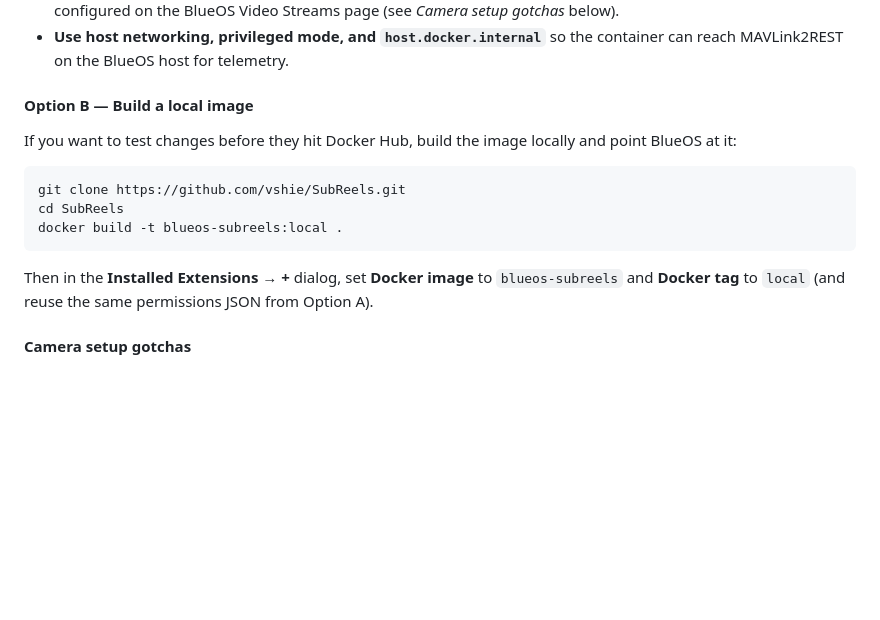
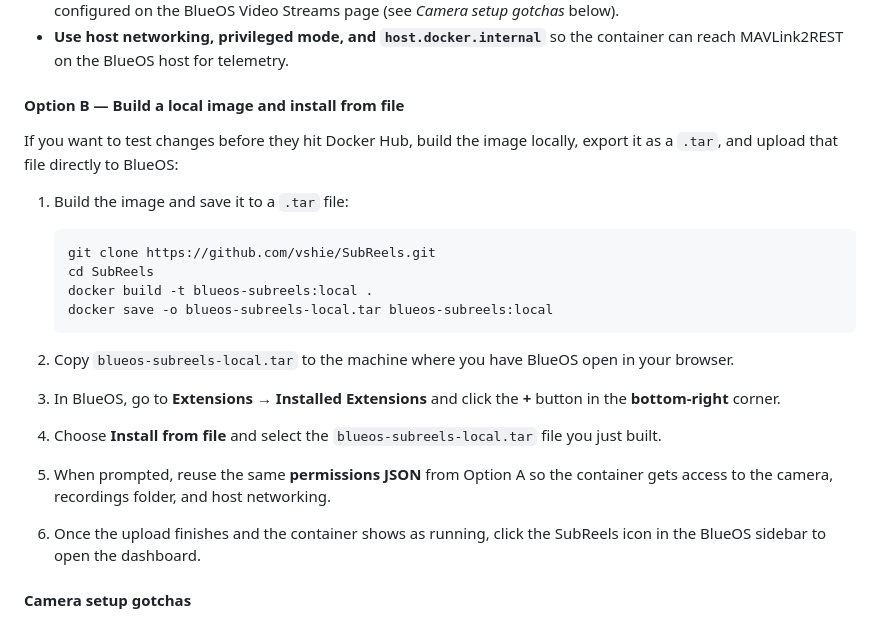
Before and after one commit to vshie/SubReels, a Markdown page: README.md, the part around the change. Rendered like a GitHub page; blank space fills up the shorter version.

Commit message:
README: install local builds via .tar upload in BlueOS
BlueOS cannot pull tags that only exist on the developer's machine, so
Option B now instructs users to docker save the image to a .tar and
upload it via the + button → Install from file in Installed Extensions.

Made-with: Cursor

````diff
--- a/README.md
+++ b/README.md
@@ -92,20 +92,31 @@ into the Docker image and tells BlueOS to:
 - **Use host networking, privileged mode, and `host.docker.internal`** so
   the container can reach MAVLink2REST on the BlueOS host for telemetry.
 
-#### Option B — Build a local image
+#### Option B — Build a local image and install from file
 
 If you want to test changes before they hit Docker Hub, build the image
-locally and point BlueOS at it:
+locally, export it as a `.tar`, and upload that file directly to BlueOS:
 
-```bash
-git clone https://github.com/vshie/SubReels.git
-cd SubReels
-docker build -t blueos-subreels:local .
-```
+1. Build the image and save it to a `.tar` file:
 
-Then in the **Installed Extensions → +** dialog, set **Docker image** to
-`blueos-subreels` and **Docker tag** to `local` (and reuse the same
-permissions JSON from Option A).
+   ```bash
+   git clone https://github.com/vshie/SubReels.git
+   cd SubReels
+   docker build -t blueos-subreels:local .
+   docker save -o blueos-subreels-local.tar blueos-subreels:local
+   ```
+
+2. Copy `blueos-subreels-local.tar` to the machine where you have BlueOS
+   open in your browser.
+3. In BlueOS, go to **Extensions → Installed Extensions** and click the
+   **+** button in the **bottom-right** corner.
+4. Choose **Install from file** and select the `blueos-subreels-local.tar`
+   file you just built.
+5. When prompted, reuse the same **permissions JSON** from Option A so
+   the container gets access to the camera, recordings folder, and host
+   networking.
+6. Once the upload finishes and the container shows as running, click the
+   SubReels icon in the BlueOS sidebar to open the dashboard.
 
 #### Camera setup gotchas
 
````
